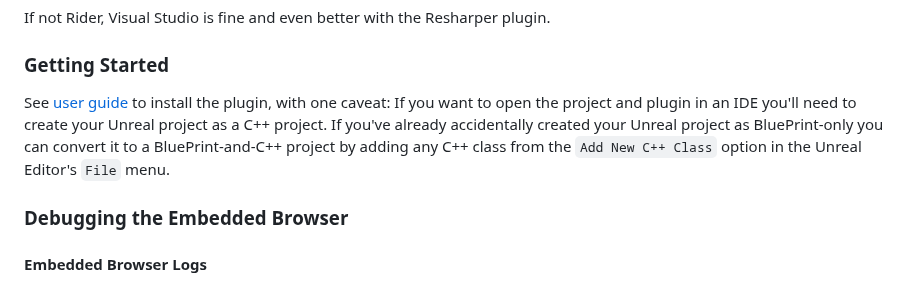
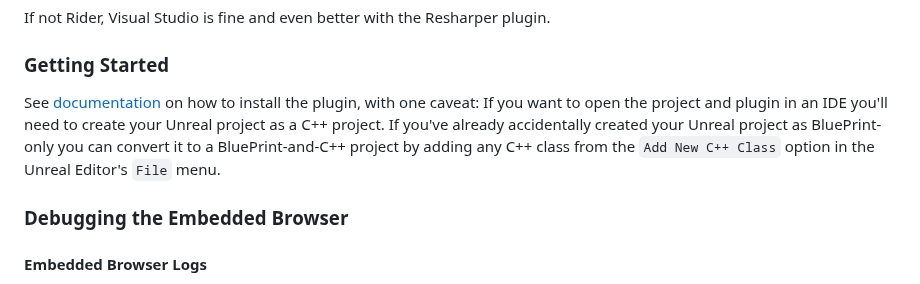
Before and after one commit to immutable/unreal-immutable-sdk, a Markdown page: README.md, the part around the change. Drawn GitHub-style.

Commit message:
docs: fix broken link

```diff
--- a/README.md
+++ b/README.md
@@ -29,7 +29,7 @@ If not Rider, Visual Studio is fine and even better with the Resharper plugin.
 
 ### Getting Started
 
-See [user guide](#user-guide) to install the plugin, with one caveat:  If you want to open the project and plugin in an IDE you'll need to create your Unreal project as a C++ project.  If you've already accidentally created your Unreal project as BluePrint-only you can convert it to a BluePrint-and-C++ project by adding any C++ class from the `Add New C++ Class` option in the Unreal Editor's `File` menu.
+See [documentation](#documentation) on how to install the plugin, with one caveat:  If you want to open the project and plugin in an IDE you'll need to create your Unreal project as a C++ project.  If you've already accidentally created your Unreal project as BluePrint-only you can convert it to a BluePrint-and-C++ project by adding any C++ class from the `Add New C++ Class` option in the Unreal Editor's `File` menu.
 
 ### Debugging the Embedded Browser
 
```
